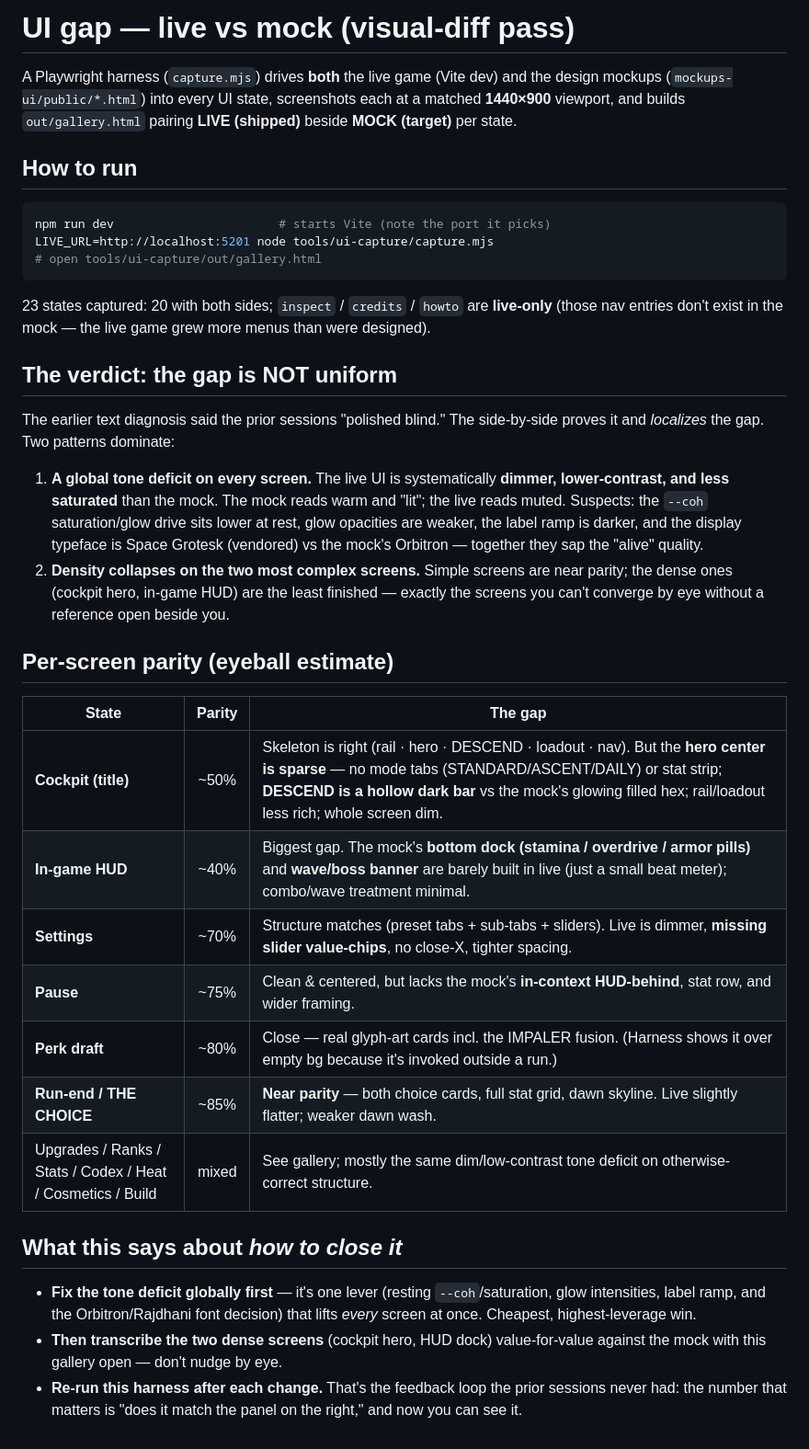
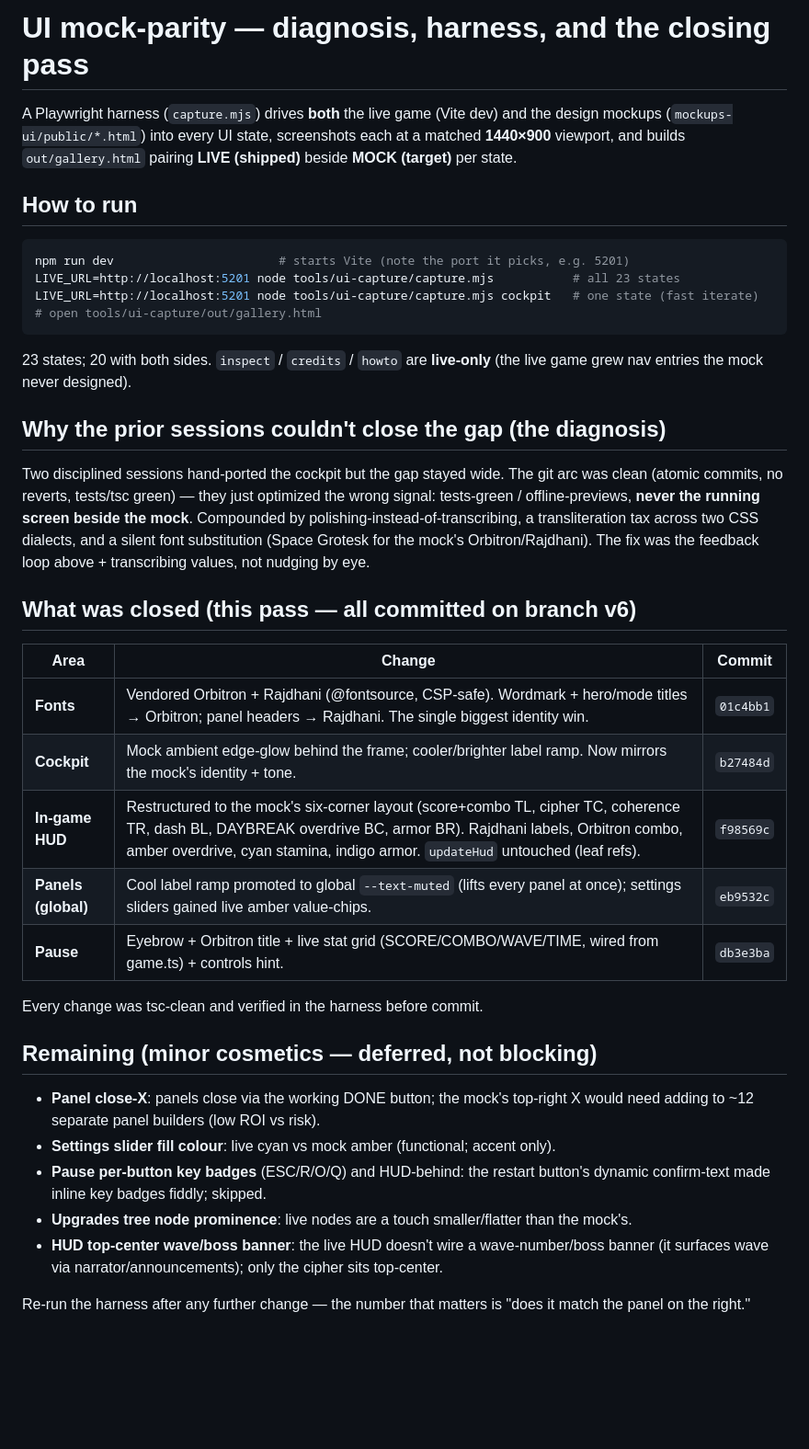
Before and after one commit to patij212/lancefall, a Markdown page: tools/ui-capture/FINDINGS.md, the part around the change. Shown at 92% size. Rendered like a GitHub page; blank space fills up the shorter version.

Commit message:
docs(lancefall): record the UI mock-parity closing pass in FINDINGS
Update the harness findings to a before->after record: the diagnosis, what was
closed (fonts, cockpit, HUD, panels, pause) with commit refs, and the minor
cosmetics deferred. Keeps the visual-diff loop documented for the next session.

Co-Authored-By: Claude Opus 4.8 (1M context) <noreply@anthropic.com>

````diff
--- a/tools/ui-capture/FINDINGS.md
+++ b/tools/ui-capture/FINDINGS.md
@@ -1,4 +1,4 @@
-# UI gap — live vs mock (visual-diff pass)
+# UI mock-parity — diagnosis, harness, and the closing pass
 
 A Playwright harness (`capture.mjs`) drives **both** the live game (Vite dev) and the
 design mockups (`mockups-ui/public/*.html`) into every UI state, screenshots each at a
@@ -8,47 +8,46 @@ beside **MOCK (target)** per state.
 ## How to run
 
 ```bash
-npm run dev                       # starts Vite (note the port it picks)
-LIVE_URL=http://localhost:5201 node tools/ui-capture/capture.mjs
+npm run dev                       # starts Vite (note the port it picks, e.g. 5201)
+LIVE_URL=http://localhost:5201 node tools/ui-capture/capture.mjs           # all 23 states
+LIVE_URL=http://localhost:5201 node tools/ui-capture/capture.mjs cockpit   # one state (fast iterate)
 # open tools/ui-capture/out/gallery.html
 ```
 
-23 states captured: 20 with both sides; `inspect` / `credits` / `howto` are **live-only**
-(those nav entries don't exist in the mock — the live game grew more menus than were designed).
+23 states; 20 with both sides. `inspect` / `credits` / `howto` are **live-only** (the live
+game grew nav entries the mock never designed).
 
-## The verdict: the gap is NOT uniform
+## Why the prior sessions couldn't close the gap (the diagnosis)
 
-The earlier text diagnosis said the prior sessions "polished blind." The side-by-side
-proves it and *localizes* the gap. Two patterns dominate:
+Two disciplined sessions hand-ported the cockpit but the gap stayed wide. The git arc was
+clean (atomic commits, no reverts, tests/tsc green) — they just optimized the wrong signal:
+tests-green / offline-previews, **never the running screen beside the mock**. Compounded by
+polishing-instead-of-transcribing, a transliteration tax across two CSS dialects, and a
+silent font substitution (Space Grotesk for the mock's Orbitron/Rajdhani). The fix was the
+feedback loop above + transcribing values, not nudging by eye.
 
-1. **A global tone deficit on every screen.** The live UI is systematically **dimmer,
-   lower-contrast, and less saturated** than the mock. The mock reads warm and "lit"; the
-   live reads muted. Suspects: the `--coh` saturation/glow drive sits lower at rest, glow
-   opacities are weaker, the label ramp is darker, and the display typeface is Space Grotesk
-   (vendored) vs the mock's Orbitron — together they sap the "alive" quality.
-2. **Density collapses on the two most complex screens.** Simple screens are near parity;
-   the dense ones (cockpit hero, in-game HUD) are the least finished — exactly the screens
-   you can't converge by eye without a reference open beside you.
+## What was closed (this pass — all committed on branch v6)
 
-## Per-screen parity (eyeball estimate)
+| Area | Change | Commit |
+|------|--------|--------|
+| **Fonts** | Vendored Orbitron + Rajdhani (@fontsource, CSP-safe). Wordmark + hero/mode titles → Orbitron; panel headers → Rajdhani. The single biggest identity win. | `01c4bb1` |
+| **Cockpit** | Mock ambient edge-glow behind the frame; cooler/brighter label ramp. Now mirrors the mock's identity + tone. | `b27484d` |
+| **In-game HUD** | Restructured to the mock's six-corner layout (score+combo TL, cipher TC, coherence TR, dash BL, DAYBREAK overdrive BC, armor BR). Rajdhani labels, Orbitron combo, amber overdrive, cyan stamina, indigo armor. `updateHud` untouched (leaf refs). | `f98569c` |
+| **Panels (global)** | Cool label ramp promoted to global `--text-muted` (lifts every panel at once); settings sliders gained live amber value-chips. | `eb9532c` |
+| **Pause** | Eyebrow + Orbitron title + live stat grid (SCORE/COMBO/WAVE/TIME, wired from game.ts) + controls hint. | `db3e3ba` |
 
-| State | Parity | The gap |
-|-------|:------:|---------|
-| **Cockpit (title)** | ~50% | Skeleton is right (rail · hero · DESCEND · loadout · nav). But the **hero center is sparse** — no mode tabs (STANDARD/ASCENT/DAILY) or stat strip; **DESCEND is a hollow dark bar** vs the mock's glowing filled hex; rail/loadout less rich; whole screen dim. |
-| **In-game HUD** | ~40% | Biggest gap. The mock's **bottom dock (stamina / overdrive / armor pills)** and **wave/boss banner** are barely built in live (just a small beat meter); combo/wave treatment minimal. |
-| **Settings** | ~70% | Structure matches (preset tabs + sub-tabs + sliders). Live is dimmer, **missing slider value-chips**, no close-X, tighter spacing. |
-| **Pause** | ~75% | Clean & centered, but lacks the mock's **in-context HUD-behind**, stat row, and wider framing. |
-| **Perk draft** | ~80% | Close — real glyph-art cards incl. the IMPALER fusion. (Harness shows it over empty bg because it's invoked outside a run.) |
-| **Run-end / THE CHOICE** | ~85% | **Near parity** — both choice cards, full stat grid, dawn skyline. Live slightly flatter; weaker dawn wash. |
-| Upgrades / Ranks / Stats / Codex / Heat / Cosmetics / Build | mixed | See gallery; mostly the same dim/low-contrast tone deficit on otherwise-correct structure. |
+Every change was tsc-clean and verified in the harness before commit.
 
-## What this says about *how to close it*
+## Remaining (minor cosmetics — deferred, not blocking)
 
-- **Fix the tone deficit globally first** — it's one lever (resting `--coh`/saturation, glow
-  intensities, label ramp, and the Orbitron/Rajdhani font decision) that lifts *every* screen
-  at once. Cheapest, highest-leverage win.
-- **Then transcribe the two dense screens** (cockpit hero, HUD dock) value-for-value against
-  the mock with this gallery open — don't nudge by eye.
-- **Re-run this harness after each change.** That's the feedback loop the prior sessions
-  never had: the number that matters is "does it match the panel on the right," and now you
-  can see it.
+- **Panel close-X**: panels close via the working DONE button; the mock's top-right X would
+  need adding to ~12 separate panel builders (low ROI vs risk).
+- **Settings slider fill colour**: live cyan vs mock amber (functional; accent only).
+- **Pause per-button key badges** (ESC/R/O/Q) and HUD-behind: the restart button's dynamic
+  confirm-text made inline key badges fiddly; skipped.
+- **Upgrades tree node prominence**: live nodes are a touch smaller/flatter than the mock's.
+- **HUD top-center wave/boss banner**: the live HUD doesn't wire a wave-number/boss banner
+  (it surfaces wave via narrator/announcements); only the cipher sits top-center.
+
+Re-run the harness after any further change — the number that matters is "does it match the
+panel on the right."
````
